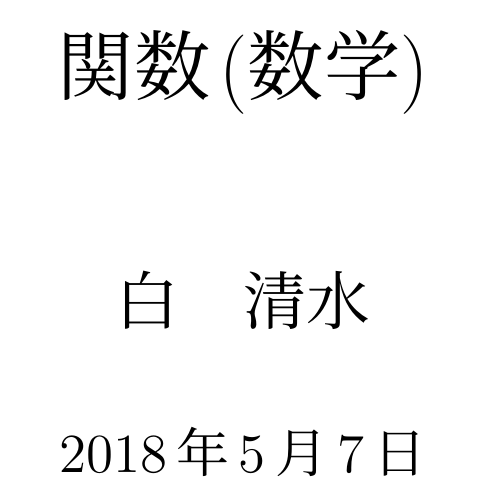
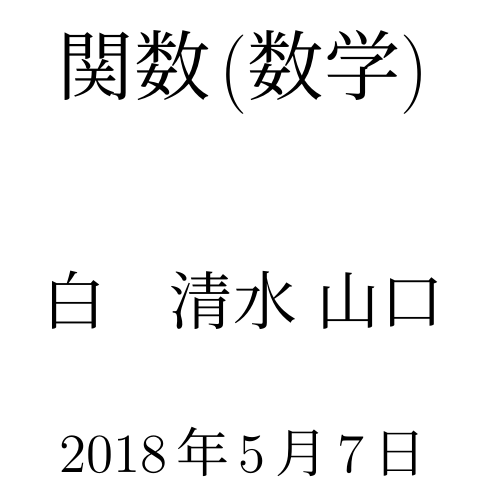
Before and after one commit to ryosukesaga/KIS_repo, a LaTeX document (report.tex): part of page 1 of 10, cut so that both start at the same text. Compiled offline with pLaTeX and dvipdfmx.

Commit message:
名前の追加

```diff
--- a/report.tex
+++ b/report.tex
@@ -3,7 +3,7 @@
 \usepackage{amssymb}
 \usepackage{amsfonts}
 \title{関数(数学)}
-\author{白　清水}
+\author{白　清水 山口}
 \date{\today}
 \begin{document}
 \maketitle
```
